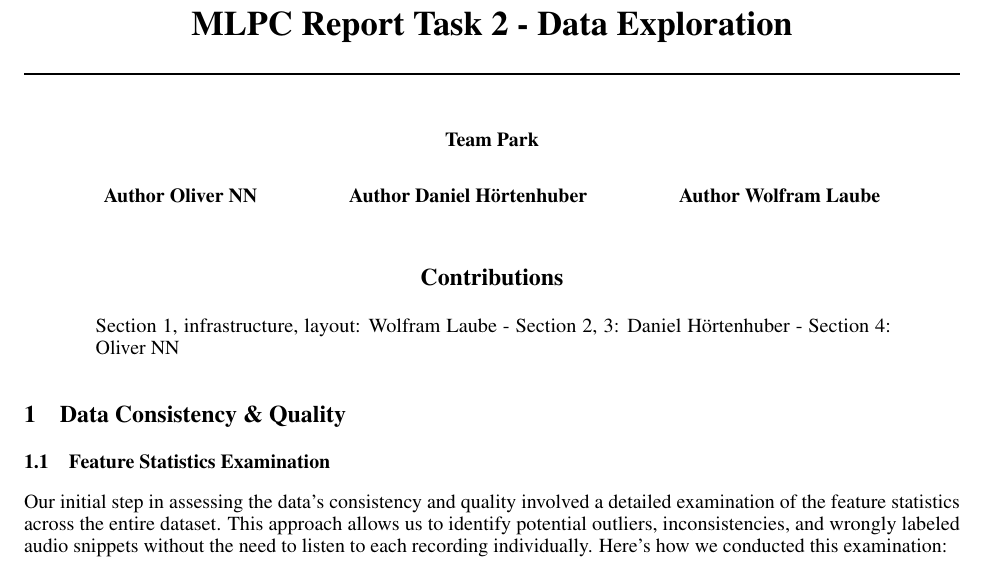
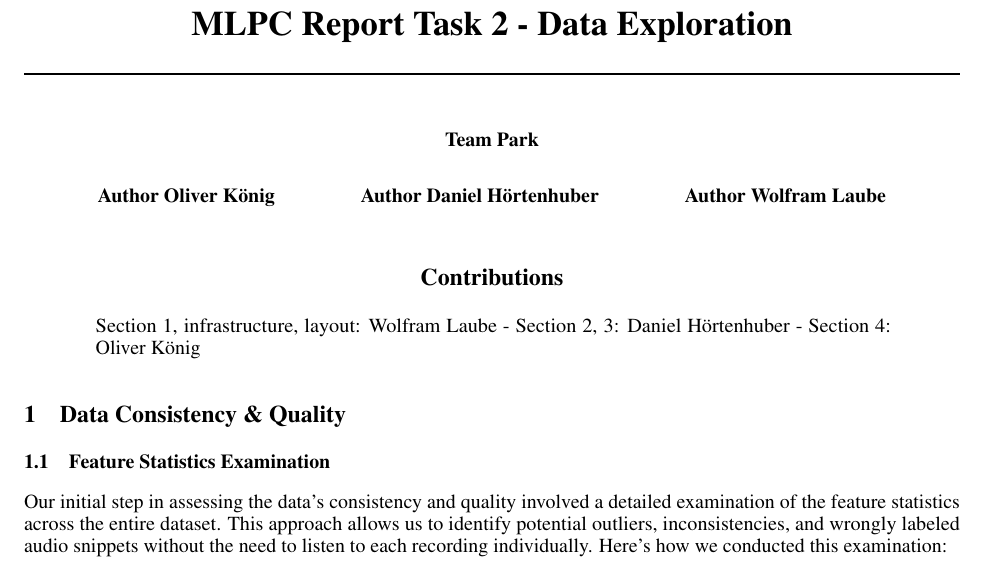
Before and after one commit to wolfram-laube/mlpc-project_team-park, a LaTeX document (task_2/task2_report.tex): part of page 1 of 8, cut so that both start at the same text. Compiled offline with pdfLaTeX.

Commit message:
Fix my name

```diff
--- a/task_2/task2_report.tex
+++ b/task_2/task2_report.tex
@@ -39,7 +39,7 @@
 
 \author{%
   Team Park \AND
-  Author Oliver NN
+  Author Oliver König
   \And
   Author Daniel Hörtenhuber
   \And
@@ -54,7 +54,7 @@
 
 
 \begin{contributions}
-  Section 1, infrastructure, layout: Wolfram Laube - Section 2, 3: Daniel Hörtenhuber - Section 4: Oliver NN
+  Section 1, infrastructure, layout: Wolfram Laube - Section 2, 3: Daniel Hörtenhuber - Section 4: Oliver König
 \end{contributions}
 
 
```
